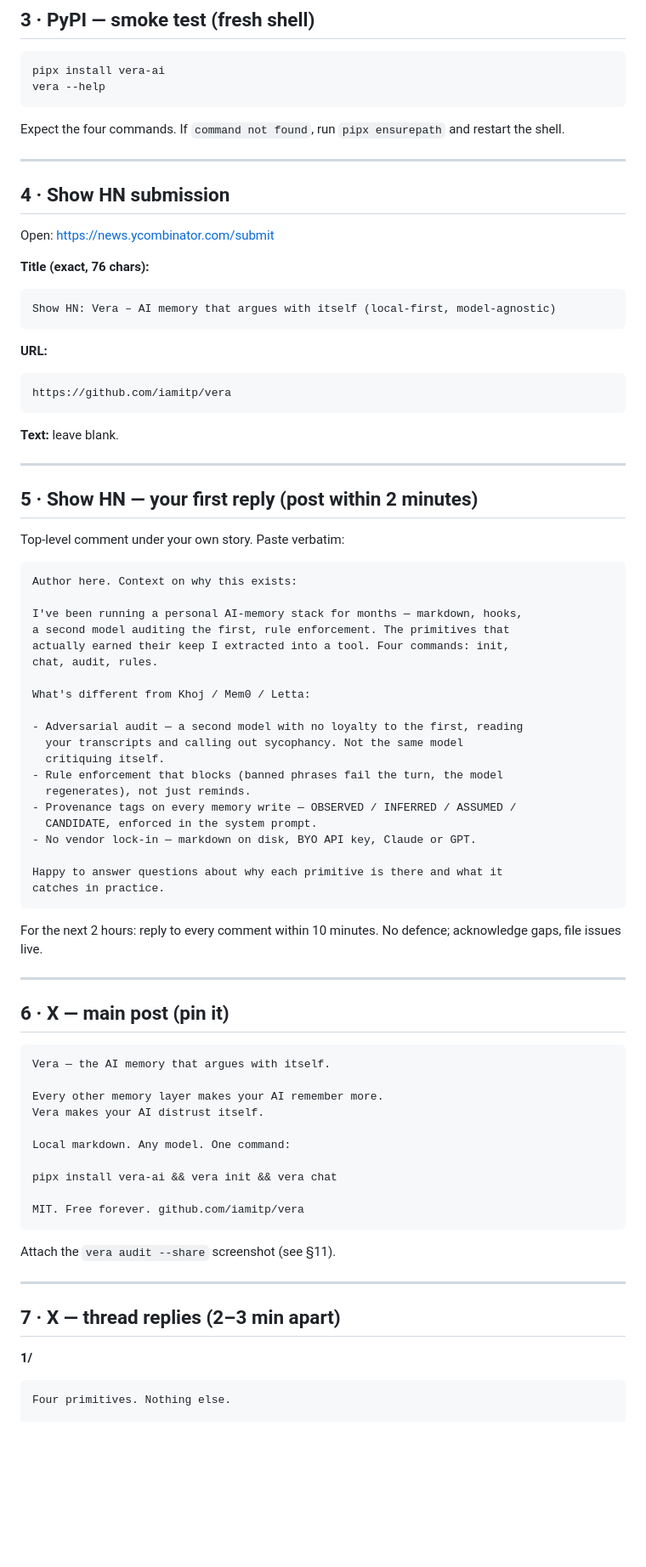
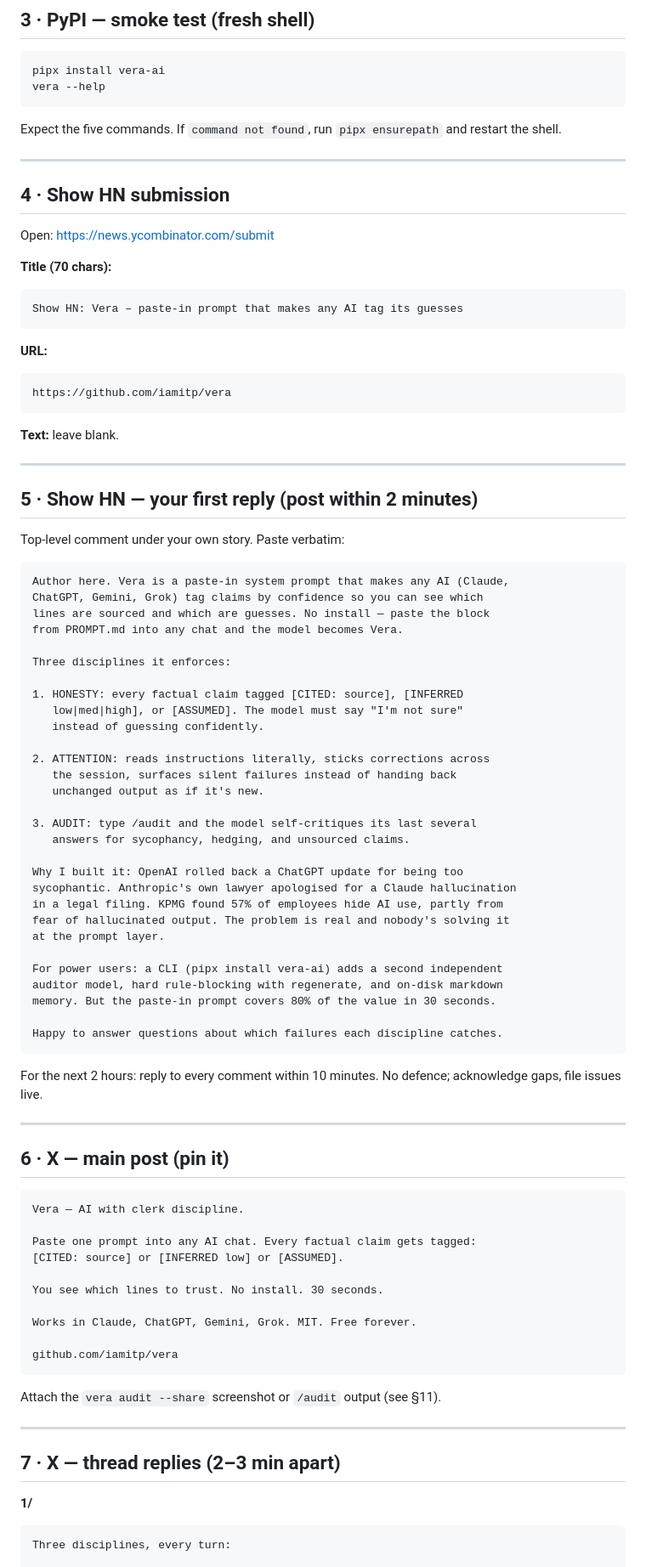
Before and after one commit to iamitp/vera, a Markdown page: launch/POSTS.md, the part around one of its changes. Shown at 85% size. Rendered like a GitHub page; blank space fills up the shorter version.

````diff
--- a/launch/POSTS.md
+++ b/launch/POSTS.md
@@ -40,7 +40,7 @@ pipx install vera-ai
 vera --help
 ```
 
-Expect the four commands. If `command not found`, run `pipx ensurepath` and restart the shell.
+Expect the five commands. If `command not found`, run `pipx ensurepath` and restart the shell.
 
 ---
 
@@ -48,10 +48,10 @@ Expect the four commands. If `command not found`, run `pipx ensurepath` and rest
 
 Open: https://news.ycombinator.com/submit
 
-**Title (exact, 76 chars):**
+**Title (70 chars):**
 
 ```
-Show HN: Vera – AI memory that argues with itself (local-first, model-agnostic)
+Show HN: Vera – paste-in prompt that makes any AI tag its guesses
 ```
 
 **URL:**
@@ -69,26 +69,35 @@ https://github.com/iamitp/vera
 Top-level comment under your own story. Paste verbatim:
 
 ```
-Author here. Context on why this exists:
+Author here. Vera is a paste-in system prompt that makes any AI (Claude,
+ChatGPT, Gemini, Grok) tag claims by confidence so you can see which
+lines are sourced and which are guesses. No install — paste the block
+from PROMPT.md into any chat and the model becomes Vera.
 
-I've been running a personal AI-memory stack for months — markdown, hooks,
-a second model auditing the first, rule enforcement. The primitives that
-actually earned their keep I extracted into a tool. Four commands: init,
-chat, audit, rules.
+Three disciplines it enforces:
 
-What's different from Khoj / Mem0 / Letta:
+1. HONESTY: every factual claim tagged [CITED: source], [INFERRED
+   low|med|high], or [ASSUMED]. The model must say "I'm not sure"
+   instead of guessing confidently.
 
-- Adversarial audit — a second model with no loyalty to the first, reading
-  your transcripts and calling out sycophancy. Not the same model
-  critiquing itself.
-- Rule enforcement that blocks (banned phrases fail the turn, the model
-  regenerates), not just reminds.
-- Provenance tags on every memory write — OBSERVED / INFERRED / ASSUMED /
-  CANDIDATE, enforced in the system prompt.
-- No vendor lock-in — markdown on disk, BYO API key, Claude or GPT.
+2. ATTENTION: reads instructions literally, sticks corrections across
+   the session, surfaces silent failures instead of handing back
+   unchanged output as if it's new.
 
-Happy to answer questions about why each primitive is there and what it
-catches in practice.
+3. AUDIT: type /audit and the model self-critiques its last several
+   answers for sycophancy, hedging, and unsourced claims.
+
+Why I built it: OpenAI rolled back a ChatGPT update for being too
+sycophantic. Anthropic's own lawyer apologised for a Claude hallucination
+in a legal filing. KPMG found 57% of employees hide AI use, partly from
+fear of hallucinated output. The problem is real and nobody's solving it
+at the prompt layer.
+
+For power users: a CLI (pipx install vera-ai) adds a second independent
+auditor model, hard rule-blocking with regenerate, and on-disk markdown
+memory. But the paste-in prompt covers 80% of the value in 30 seconds.
+
+Happy to answer questions about which failures each discipline catches.
 ```
 
 For the next 2 hours: reply to every comment within 10 minutes. No defence; acknowledge gaps, file issues live.
@@ -98,19 +107,19 @@ For the next 2 hours: reply to every comment within 10 minutes. No defence; ackn
 ## 6 · X — main post (pin it)
 
 ```
-Vera — the AI memory that argues with itself.
+Vera — AI with clerk discipline.
 
-Every other memory layer makes your AI remember more.
-Vera makes your AI distrust itself.
+Paste one prompt into any AI chat. Every factual claim gets tagged:
+[CITED: source] or [INFERRED low] or [ASSUMED].
 
-Local markdown. Any model. One command:
+You see which lines to trust. No install. 30 seconds.
 
-pipx install vera-ai && vera init && vera chat
+Works in Claude, ChatGPT, Gemini, Grok. MIT. Free forever.
 
-MIT. Free forever. github.com/iamitp/vera
+github.com/iamitp/vera
 ```
 
-Attach the `vera audit --share` screenshot (see §11).
+Attach the `vera audit --share` screenshot or `/audit` output (see §11).
 
 ---
 
@@ -118,5 +127,5 @@ Attach the `vera audit --share` screenshot (see §11).
 
 **1/**
 ```
-Four primitives. Nothing else.
+Three disciplines, every turn:
 
````
Also changed, not shown: other parts of launch/POSTS.md (+71 -57 lines), launch/BACKUP-CHANNELS.md (+43 -57 lines).
